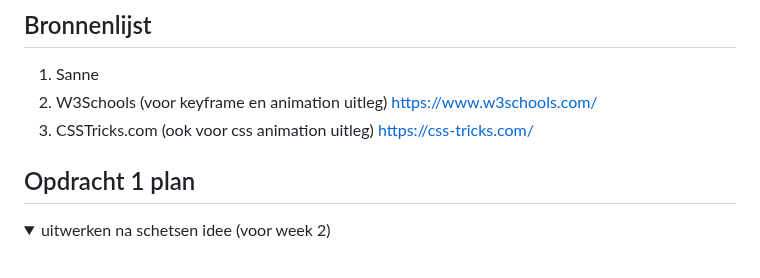
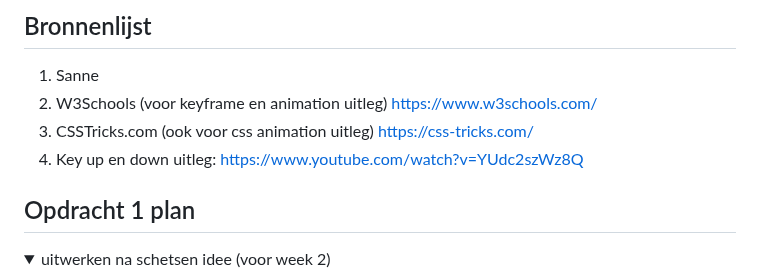
Before and after one commit to Taurese01/FrontendVoorDesigners, a Markdown page: README.md, the part around the change. Drawn GitHub-style.

```diff
--- a/README.md
+++ b/README.md
@@ -17,6 +17,7 @@ Nb. Door *open* toe te voegen aan een *details* element kun je deze standaard op
   1. Sanne
   2. W3Schools (voor keyframe en animation uitleg) https://www.w3schools.com/
   3. CSSTricks.com (ook voor css animation uitleg)  https://css-tricks.com/
+  4. Key up en down uitleg: https://www.youtube.com/watch?v=YUdc2szWz8Q
 
 
 
```
